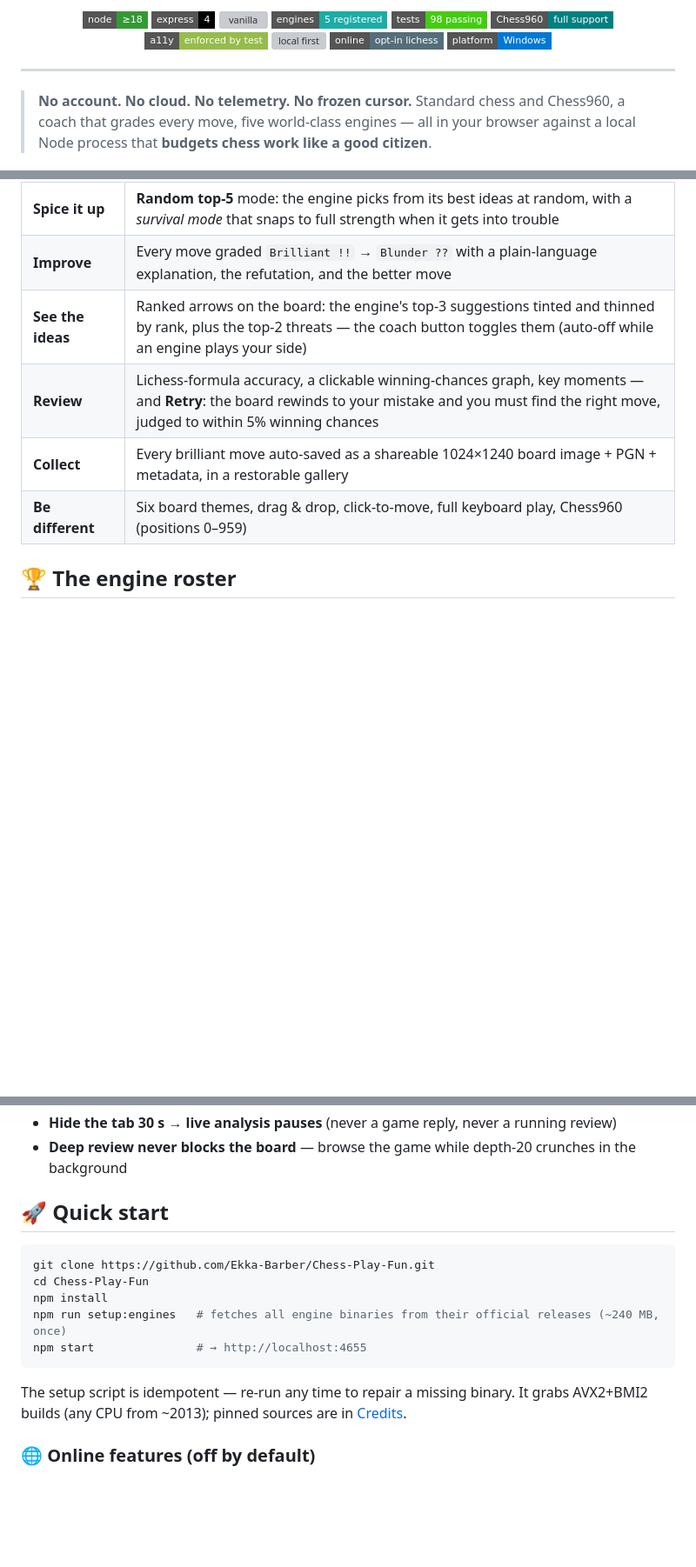
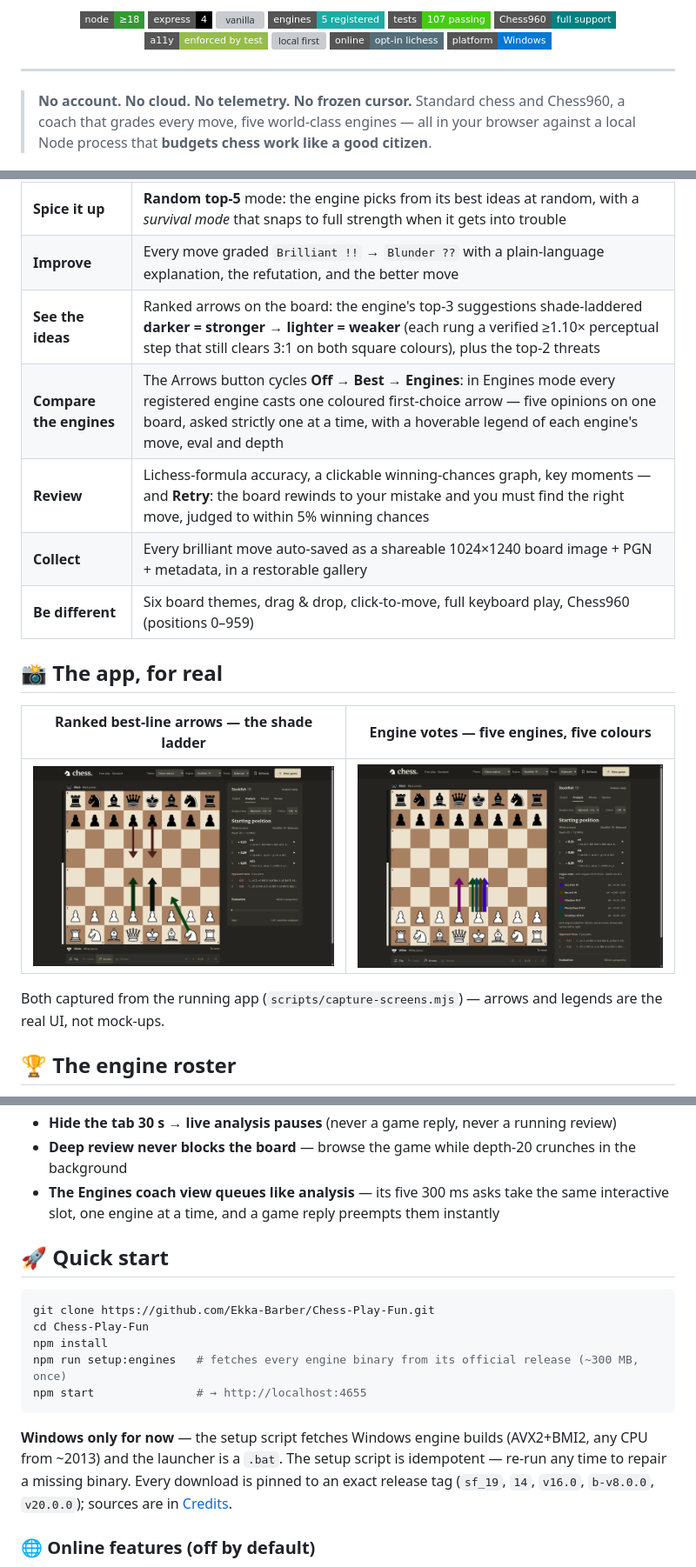
Before and after one commit to Ekka-Barber/Chess-Play-Fun, a Markdown page: README.md, 3 parts joined by grey strips. Shown at 87% size. Drawn GitHub-style; pictures changed too: assets/screens/app-analysis.png (added), assets/screens/app-engine-votes.png (added); badges without logos; blank space fills up the shorter version; grey boxes are pictures that could not be loaded.

````diff
--- a/README.md
+++ b/README.md
@@ -20,7 +21,7 @@ A local chess workspace that respects your laptop.</p>
   <img src="https://img.shields.io/badge/express-4-000000?style=flat-square&logo=express&logoColor=white" alt="express">
   <img src="https://img.shields.io/badge/framework-none-vanilla_JS-8A2BE2?style=flat-square" alt="vanilla">
   <img src="https://img.shields.io/badge/engines-5_registered-1baca6?style=flat-square" alt="engines">
-  <img src="https://img.shields.io/badge/tests-98_passing-brightgreen?style=flat-square" alt="tests">
+  <img src="https://img.shields.io/badge/tests-107_passing-brightgreen?style=flat-square" alt="tests">
   <img src="https://img.shields.io/badge/Chess960-full_support-teal?style=flat-square" alt="chess960">
   <img src="https://img.shields.io/badge/a11y-enforced_by_test-96bc4b?style=flat-square" alt="a11y">
   <img src="https://img.shields.io/badge/telemetry-none-local_first-29443b?style=flat-square" alt="local first">
@@ -41,10 +42,19 @@ A local chess workspace that respects your laptop.</p>
 | **Watch the clock** | Optional — 3+2, 5+0, 10+0 or custom (1–180 min · Fischer increment); lives in this tab only (a reload drops it), and a takeback rewinds it to the exact snapshot |
 | **Spice it up** | **Random top-5** mode: the engine picks from its best ideas at random, with a *survival mode* that snaps to full strength when it gets into trouble |
 | **Improve** | Every move graded `Brilliant !!` → `Blunder ??` with a plain-language explanation, the refutation, and the better move |
-| **See the ideas** | Ranked arrows on the board: the engine's top-3 suggestions tinted and thinned by rank, plus the top-2 threats — the coach button toggles them (auto-off while an engine plays your side) |
+| **See the ideas** | Ranked arrows on the board: the engine's top-3 suggestions shade-laddered **darker = stronger → lighter = weaker** (each rung a verified ≥1.10× perceptual step that still clears 3:1 on both square colours), plus the top-2 threats |
+| **Compare the engines** | The Arrows button cycles **Off → Best → Engines**: in Engines mode every registered engine casts one coloured first-choice arrow — five opinions on one board, asked strictly one at a time, with a hoverable legend of each engine's move, eval and depth |
 | **Review** | Lichess-formula accuracy, a clickable winning-chances graph, key moments — and **Retry**: the board rewinds to your mistake and you must find the right move, judged to within 5% winning chances |
 | **Collect** | Every brilliant move auto-saved as a shareable 1024×1240 board image + PGN + metadata, in a restorable gallery |
 | **Be different** | Six board themes, drag & drop, click-to-move, full keyboard play, Chess960 (positions 0–959) |
+
+## 📸 The app, for real
+
+| Ranked best-line arrows — the shade ladder | Engine votes — five engines, five colours |
+|---|---|
+| <img src="assets/screens/app-analysis.png" width="100%" alt="The analysis board: top-3 suggestion arrows in a dark-to-light green shade ladder plus threat arrows, with the best-lines panel"> | <img src="assets/screens/app-engine-votes.png" width="100%" alt="The Engines coach view: one coloured first-choice arrow per engine with a legend of each engine's move and evaluation"> |
+
+Both captured from the running app (`scripts/capture-screens.mjs`) — arrows and legends are the real UI, not mock-ups.
 
 ## 🏆 The engine roster
 
@@ -83,6 +93,7 @@ Most analysis boards assume a workstation. This one was designed on — and meas
 - **Idle engines quit themselves** after 5 minutes and respawn on demand in ~200 ms
 - **Hide the tab 30 s → live analysis pauses** (never a game reply, never a running review)
 - **Deep review never blocks the board** — browse the game while depth-20 crunches in the background
+- **The Engines coach view queues like analysis** — its five 300 ms asks take the same interactive slot, one engine at a time, and a game reply preempts them instantly
 
 ## 🚀 Quick start
 
@@ -90,11 +101,11 @@ Most analysis boards assume a workstation. This one was designed on — and meas
 git clone https://github.com/Ekka-Barber/Chess-Play-Fun.git
 cd Chess-Play-Fun
 npm install
-npm run setup:engines   # fetches all engine binaries from their official releases (~240 MB, once)
+npm run setup:engines   # fetches every engine binary from its official release (~300 MB, once)
 npm start               # → http://localhost:4655
 ```
 
-The setup script is idempotent — re-run any time to repair a missing binary. It grabs AVX2+BMI2 builds (any CPU from ~2013); pinned sources are in [Credits](#-credits--licenses).
+**Windows only for now** — the setup script fetches Windows engine builds (AVX2+BMI2, any CPU from ~2013) and the launcher is a `.bat`. The setup script is idempotent — re-run any time to repair a missing binary. Every download is pinned to an exact release tag (`sf_19`, `14`, `v16.0`, `b-v8.0.0`, `v20.0.0`); sources are in [Credits](#-credits--licenses).
 
 ### 🌐 Online features (off by default)
 
````
Also changed, not shown: other parts of README.md (+24 -17 lines), 2 other files.
